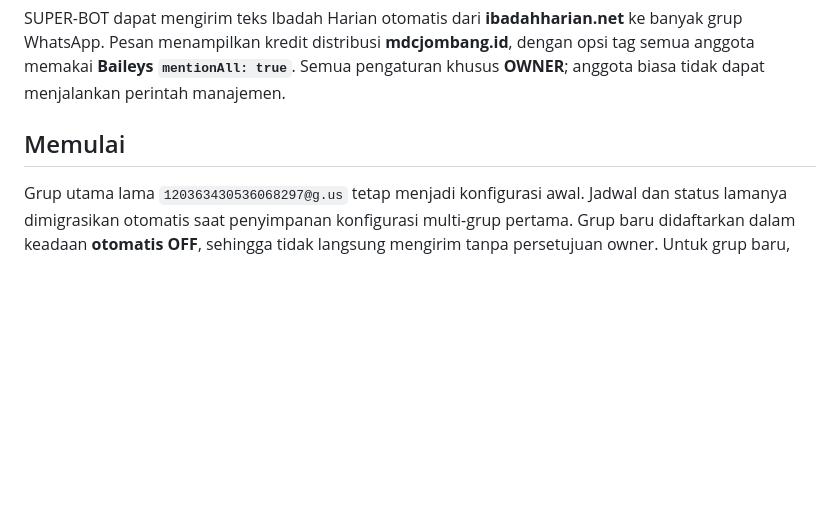
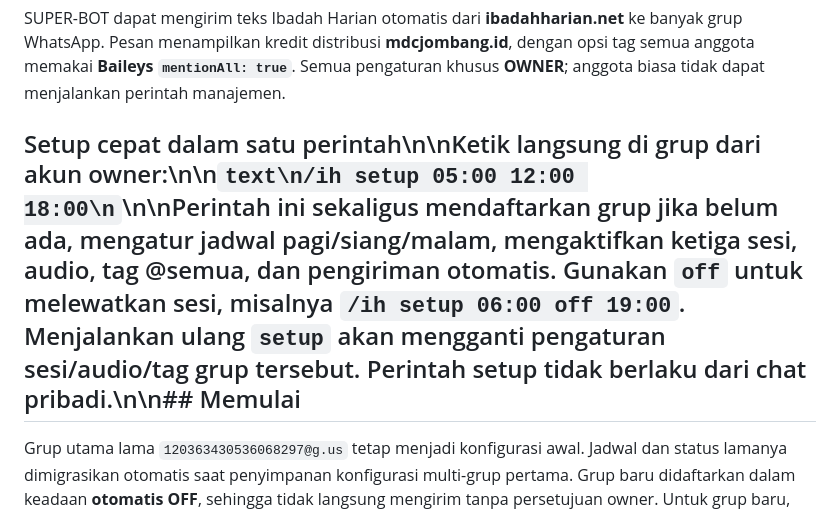
Before and after one commit to scardbypass/SCARD-BOT, a Markdown page: README.md, the part around the change. Rendered like a GitHub page; blank space fills up the shorter version.

Commit message:
Document one-command devotion setup in menu and README

````diff
--- a/README.md
+++ b/README.md
@@ -35,7 +35,7 @@ Bot mendukung login **Pairing Code atau QR Code**, database JSON lokal, Gemini A
 
 SUPER-BOT dapat mengirim teks Ibadah Harian otomatis dari **ibadahharian.net** ke banyak grup WhatsApp. Pesan menampilkan kredit distribusi **mdcjombang.id**, dengan opsi tag semua anggota memakai **Baileys `mentionAll: true`**. Semua pengaturan khusus **OWNER**; anggota biasa tidak dapat menjalankan perintah manajemen.
 
-## Memulai
+## Setup cepat dalam satu perintah\n\nKetik langsung di grup dari akun owner:\n\n```text\n/ih setup 05:00 12:00 18:00\n```\n\nPerintah ini sekaligus mendaftarkan grup jika belum ada, mengatur jadwal pagi/siang/malam, mengaktifkan ketiga sesi, audio, tag @semua, dan pengiriman otomatis. Gunakan `off` untuk melewatkan sesi, misalnya `/ih setup 06:00 off 19:00`. Menjalankan ulang `setup` akan mengganti pengaturan sesi/audio/tag grup tersebut. Perintah setup tidak berlaku dari chat pribadi.\n\n## Memulai
 
 Grup utama lama `120363430536068297@g.us` tetap menjadi konfigurasi awal. Jadwal dan status lamanya dimigrasikan otomatis saat penyimpanan konfigurasi multi-grup pertama. Grup baru didaftarkan dalam keadaan **otomatis OFF**, sehingga tidak langsung mengirim tanpa persetujuan owner. Untuk grup baru, **tag @semua ON** dan **audio ON** secara default.
 
````
